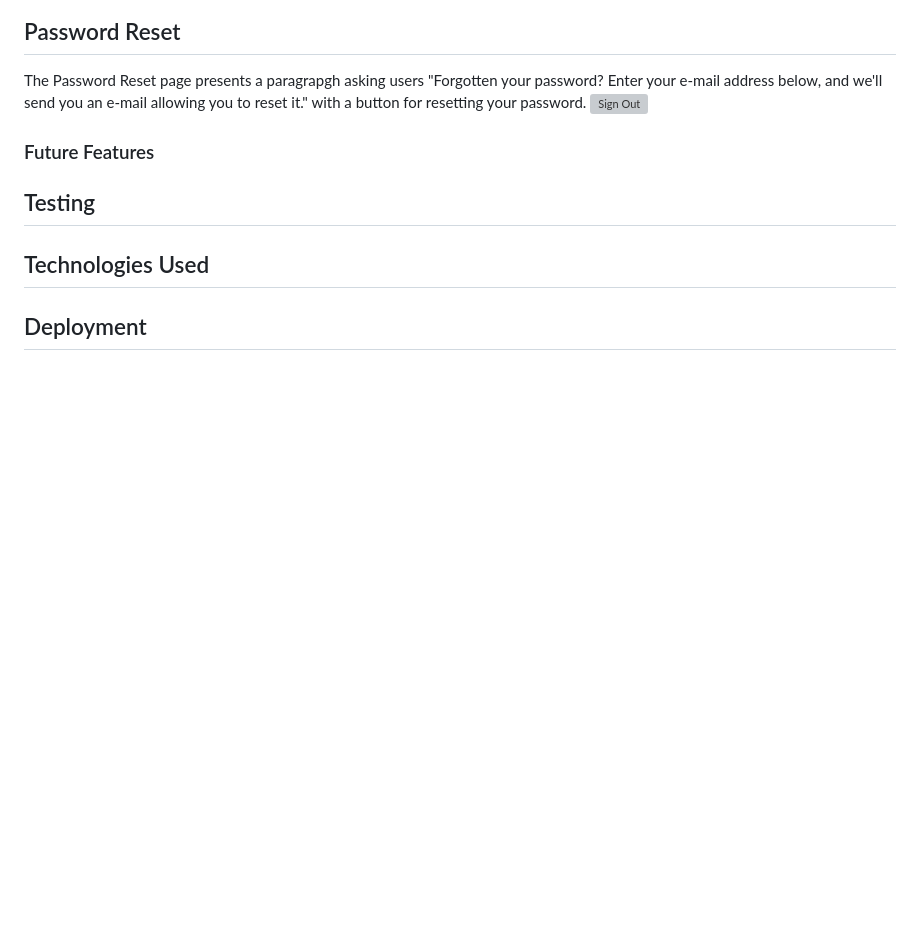
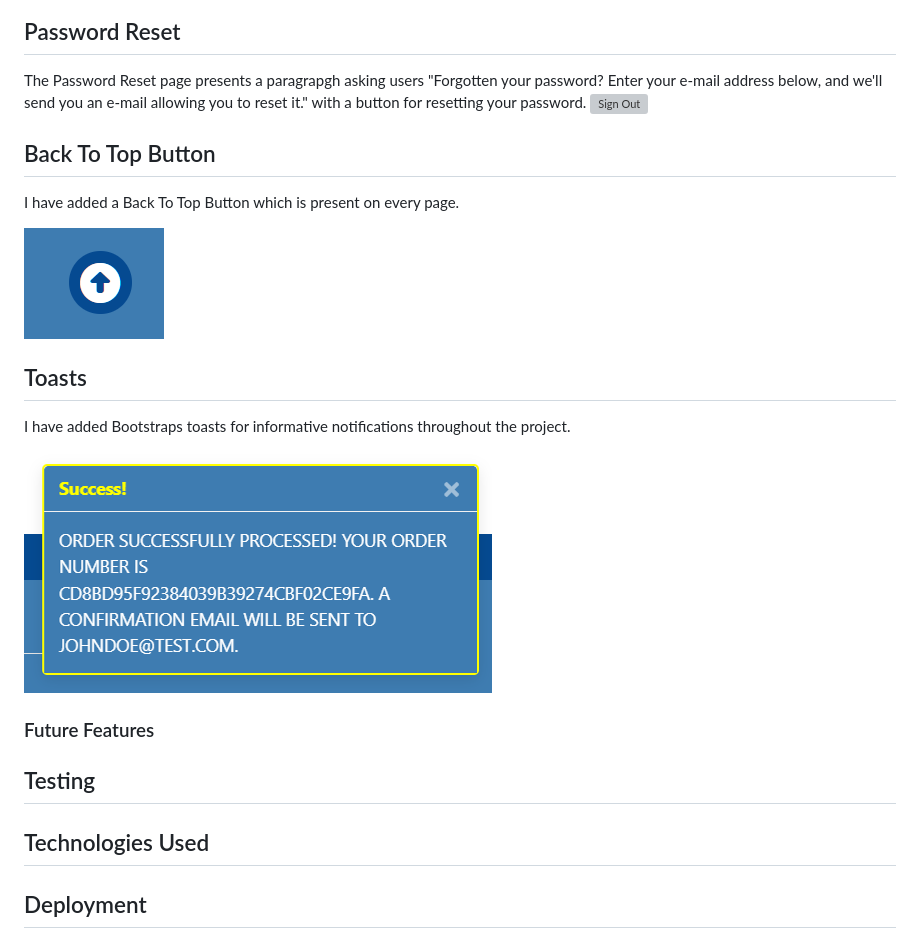
Before and after one commit to DylanP400/RetroClassics, a Markdown page: README.md, the part around the change printed below. GitHub-like rendering; pictures changed too: media/readme/features/btt-btn.png (added), media/readme/features/toasts.png (added); blank space fills up the shorter version; grey boxes are pictures that could not be loaded.

Commit message:
Add Checkout, Back To Top Button and Toasts to Existing Features

```diff
--- a/README.md
+++ b/README.md
@@ -377,6 +385,18 @@ The Sign Out page presents a paragrapgh asking users "Are you sure you want to s
 
 The Password Reset page presents a paragrapgh asking users "Forgotten your password? Enter your e-mail address below, and we'll send you an e-mail allowing you to reset it." with a button for resetting your password.
 ![Sign Out](./media/readme/features/profile/password-reset.png)
+
+## Back To Top Button
+
+I have added a Back To Top Button which is present on every page.
+
+![Back To Top Button](./media/readme/features/btt-btn.png)
+
+## Toasts
+
+I have added Bootstraps toasts for informative notifications throughout the project.
+
+![Toasts](./media/readme/features/toasts.png)
 
 ### Future Features
 
```
Also changed, not shown: other parts of README.md (+10 -4 lines), 4 other files.
